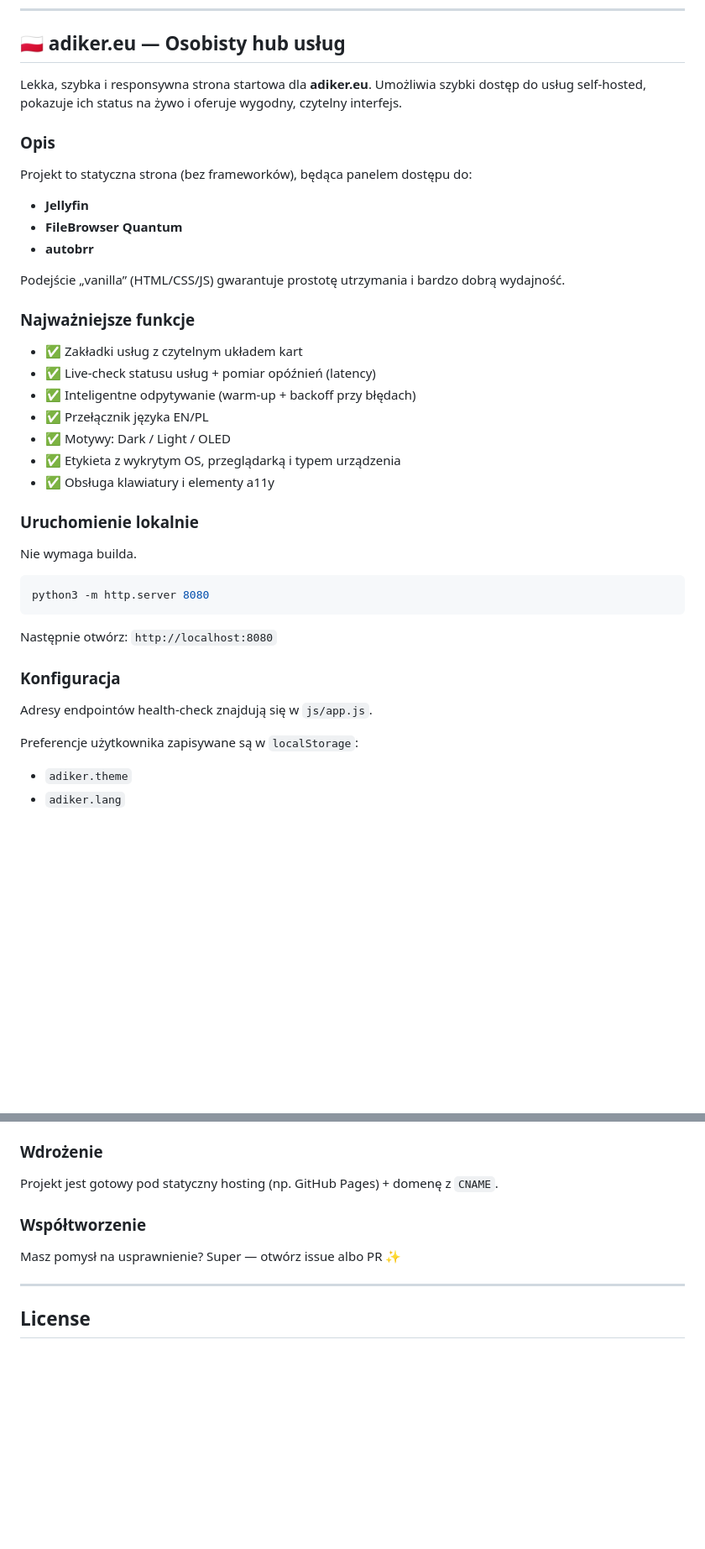
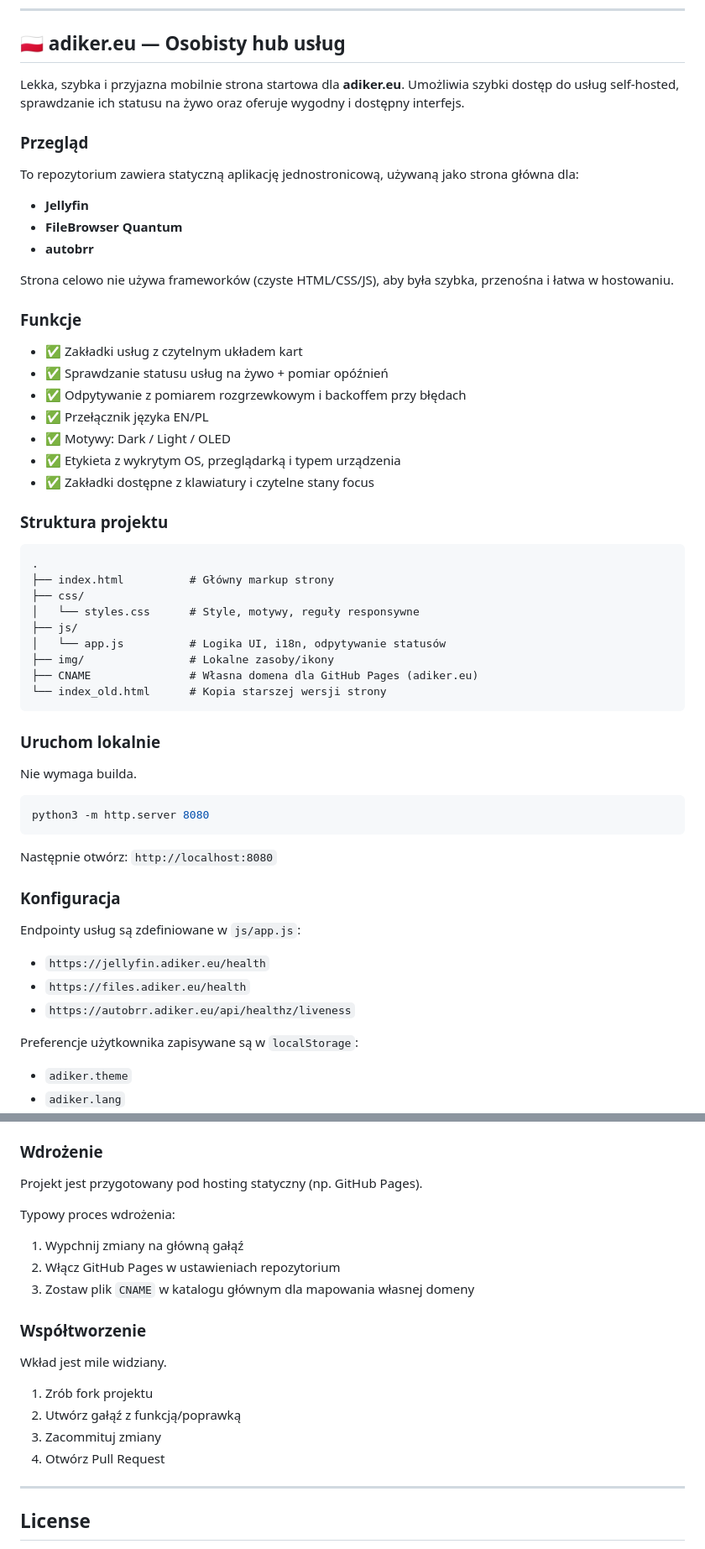
Before and after one commit to Adiker/webserver, a Markdown page: README.md, 2 parts joined by grey strips. Shown at 84% size. Drawn GitHub-style; blank space fills up the shorter version.

````diff
--- a/README.md
+++ b/README.md
@@ -116,30 +116,44 @@ Contributions are welcome.
 
 ## 🇵🇱 adiker.eu — Osobisty hub usług
 
-Lekka, szybka i responsywna strona startowa dla **adiker.eu**.
-Umożliwia szybki dostęp do usług self-hosted, pokazuje ich status na żywo i oferuje wygodny, czytelny interfejs.
+Lekka, szybka i przyjazna mobilnie strona startowa dla **adiker.eu**.
+Umożliwia szybki dostęp do usług self-hosted, sprawdzanie ich statusu na żywo oraz oferuje wygodny i dostępny interfejs.
 
-### Opis
+### Przegląd
 
-Projekt to statyczna strona (bez frameworków), będąca panelem dostępu do:
+To repozytorium zawiera statyczną aplikację jednostronicową, używaną jako strona główna dla:
 
 - **Jellyfin**
 - **FileBrowser Quantum**
 - **autobrr**
 
-Podejście „vanilla” (HTML/CSS/JS) gwarantuje prostotę utrzymania i bardzo dobrą wydajność.
+Strona celowo nie używa frameworków (czyste HTML/CSS/JS), aby była szybka, przenośna i łatwa w hostowaniu.
 
-### Najważniejsze funkcje
+### Funkcje
 
 - ✅ Zakładki usług z czytelnym układem kart
-- ✅ Live-check statusu usług + pomiar opóźnień (latency)
-- ✅ Inteligentne odpytywanie (warm-up + backoff przy błędach)
+- ✅ Sprawdzanie statusu usług na żywo + pomiar opóźnień
+- ✅ Odpytywanie z pomiarem rozgrzewkowym i backoffem przy błędach
 - ✅ Przełącznik języka EN/PL
 - ✅ Motywy: Dark / Light / OLED
 - ✅ Etykieta z wykrytym OS, przeglądarką i typem urządzenia
-- ✅ Obsługa klawiatury i elementy a11y
+- ✅ Zakładki dostępne z klawiatury i czytelne stany focus
 
-### Uruchomienie lokalnie
+### Struktura projektu
+
+```text
+.
+├── index.html          # Główny markup strony
+├── css/
+│   └── styles.css      # Style, motywy, reguły responsywne
+├── js/
+│   └── app.js          # Logika UI, i18n, odpytywanie statusów
+├── img/                # Lokalne zasoby/ikony
+├── CNAME               # Własna domena dla GitHub Pages (adiker.eu)
+└── index_old.html      # Kopia starszej wersji strony
+```
+
+### Uruchom lokalnie
 
 Nie wymaga builda.
 
@@ -151,7 +165,11 @@ Następnie otwórz: `http://localhost:8080`
 
 ### Konfiguracja
 
-Adresy endpointów health-check znajdują się w `js/app.js`.
+Endpointy usług są zdefiniowane w `js/app.js`:
+
+- `https://jellyfin.adiker.eu/health`
+- `https://files.adiker.eu/health`
+- `https://autobrr.adiker.eu/api/healthz/liveness`
 
 Preferencje użytkownika zapisywane są w `localStorage`:
 
@@ -168,11 +186,22 @@ Preferencje użytkownika zapisywane są w `localStorage`:
 
 ### Wdrożenie
 
-Projekt jest gotowy pod statyczny hosting (np. GitHub Pages) + domenę z `CNAME`.
+Projekt jest przygotowany pod hosting statyczny (np. GitHub Pages).
+
+Typowy proces wdrożenia:
+
+1. Wypchnij zmiany na główną gałąź
+2. Włącz GitHub Pages w ustawieniach repozytorium
+3. Zostaw plik `CNAME` w katalogu głównym dla mapowania własnej domeny
 
 ### Współtworzenie
 
-Masz pomysł na usprawnienie? Super — otwórz issue albo PR ✨
+Wkład jest mile widziany.
+
+1. Zrób fork projektu
+2. Utwórz gałąź z funkcją/poprawką
+3. Zacommituj zmiany
+4. Otwórz Pull Request
 
 ---
 
````
